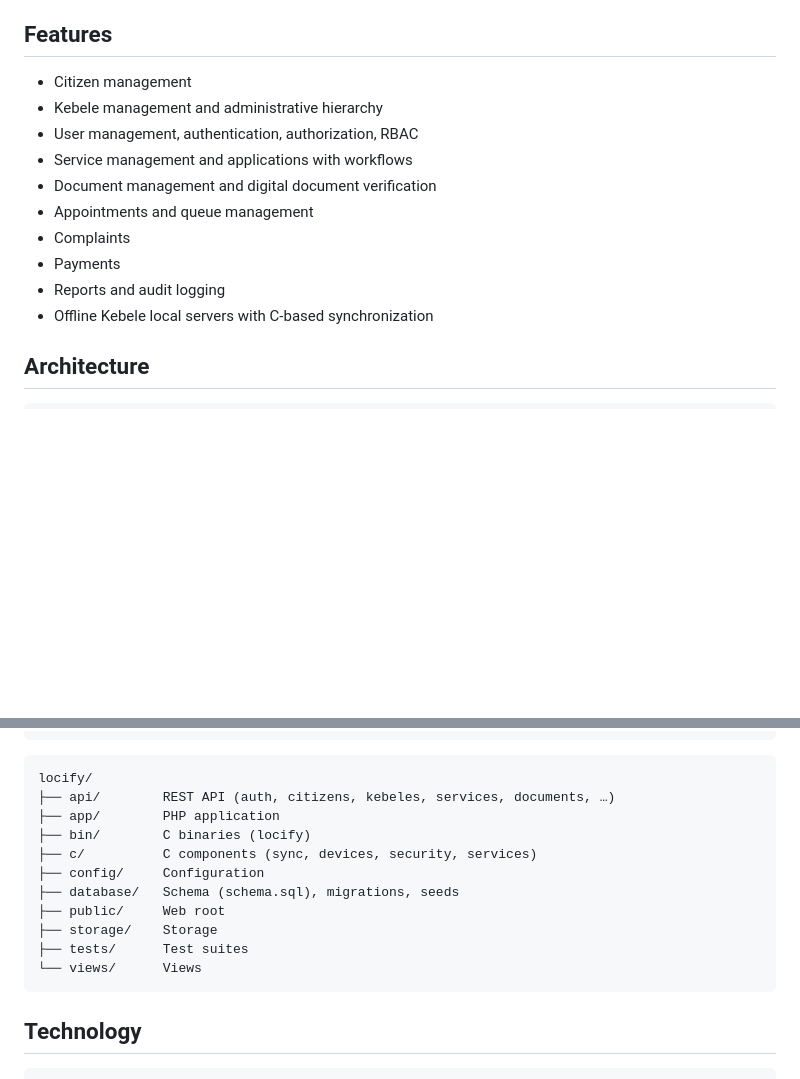
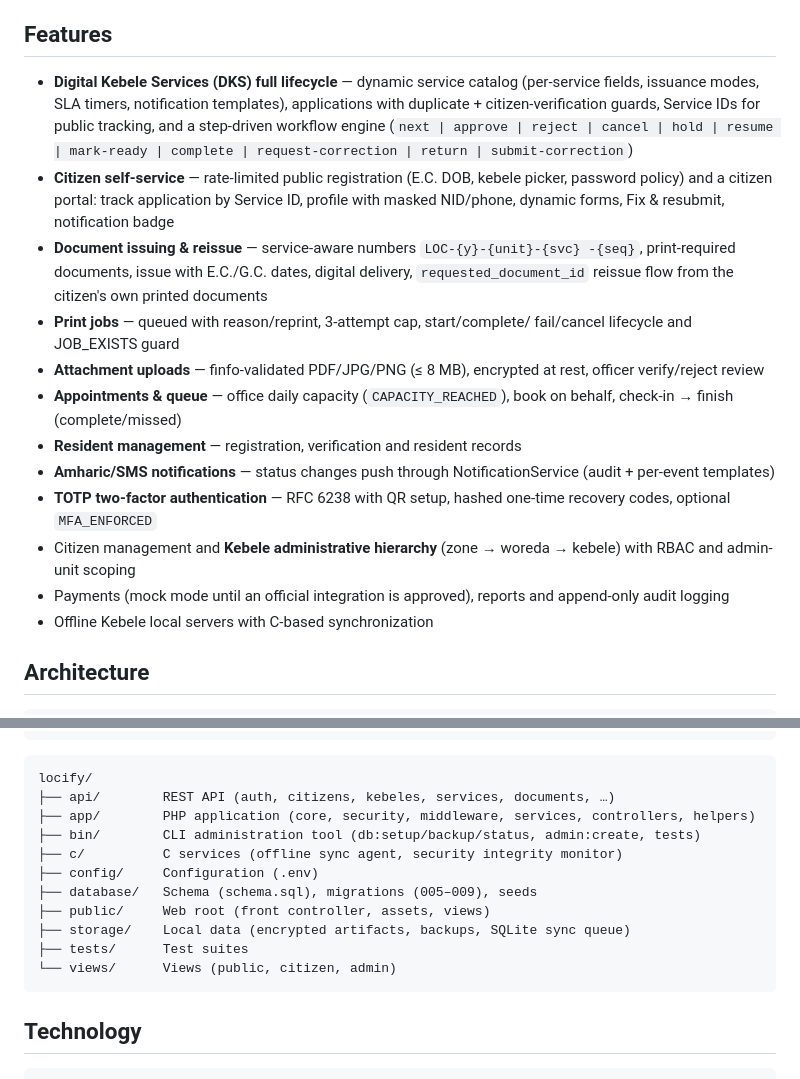
Before and after one commit to henokakriso/Locify, a Markdown page: README.md, 2 parts joined by grey strips. GitHub-like rendering; blank space fills up the shorter version.

````diff
--- a/README.md
+++ b/README.md
@@ -32,15 +32,35 @@ synchronization keeps copies consistent when connectivity returns.
 
 ## Features
 
-- Citizen management
-- Kebele management and administrative hierarchy
-- User management, authentication, authorization, RBAC
-- Service management and applications with workflows
-- Document management and digital document verification
-- Appointments and queue management
-- Complaints
-- Payments
-- Reports and audit logging
+- **Digital Kebele Services (DKS) full lifecycle** — dynamic service catalog
+  (per-service fields, issuance modes, SLA timers, notification templates),
+  applications with duplicate + citizen-verification guards, Service IDs for
+  public tracking, and a step-driven workflow engine
+    (`next | approve | reject | cancel | hold | resume | mark-ready | complete
+    | request-correction | return | submit-correction`)
+- **Citizen self-service** — rate-limited public registration (E.C. DOB,
+  kebele picker, password policy) and a citizen portal: track application by
+  Service ID, profile with masked NID/phone, dynamic forms, Fix & resubmit,
+  notification badge
+- **Document issuing & reissue** — service-aware numbers `LOC-{y}-{unit}-{svc}
+  -{seq}`, print-required documents, issue with E.C./G.C. dates, digital
+  delivery, `requested_document_id` reissue flow from the citizen's own printed
+  documents
+- **Print jobs** — queued with reason/reprint, 3-attempt cap, start/complete/
+  fail/cancel lifecycle and JOB_EXISTS guard
+- **Attachment uploads** — finfo-validated PDF/JPG/PNG (≤ 8 MB), encrypted at
+  rest, officer verify/reject review
+- **Appointments & queue** — office daily capacity (`CAPACITY_REACHED`), book
+  on behalf, check-in → finish (complete/missed)
+- **Resident management** — registration, verification and resident records
+- **Amharic/SMS notifications** — status changes push through
+  NotificationService (audit + per-event templates)
+- **TOTP two-factor authentication** — RFC 6238 with QR setup, hashed
+  one-time recovery codes, optional `MFA_ENFORCED`
+- Citizen management and **Kebele administrative hierarchy** (zone → woreda →
+  kebele) with RBAC and admin-unit scoping
+- Payments (mock mode until an official integration is approved), reports and
+  append-only audit logging
 - Offline Kebele local servers with C-based synchronization
 
 ## Architecture
@@ -63,15 +83,15 @@ synchronization keeps copies consistent when connectivity returns.
 ```
 locify/
 ├── api/        REST API (auth, citizens, kebeles, services, documents, …)
-├── app/        PHP application
-├── bin/        C binaries (locify)
-├── c/          C components (sync, devices, security, services)
-├── config/     Configuration
-├── database/   Schema (schema.sql), migrations, seeds
-├── public/     Web root
-├── storage/    Storage
+├── app/        PHP application (core, security, middleware, services, controllers, helpers)
+├── bin/        CLI administration tool (db:setup/backup/status, admin:create, tests)
+├── c/          C services (offline sync agent, security integrity monitor)
+├── config/     Configuration (.env)
+├── database/   Schema (schema.sql), migrations (005–009), seeds
+├── public/     Web root (front controller, assets, views)
+├── storage/    Local data (encrypted artifacts, backups, SQLite sync queue)
 ├── tests/      Test suites
-└── views/      Views
+└── views/      Views (public, citizen, admin)
 ```
 
 ## Technology
````
Also changed, not shown: other parts of README.md (+43 -24 lines).
